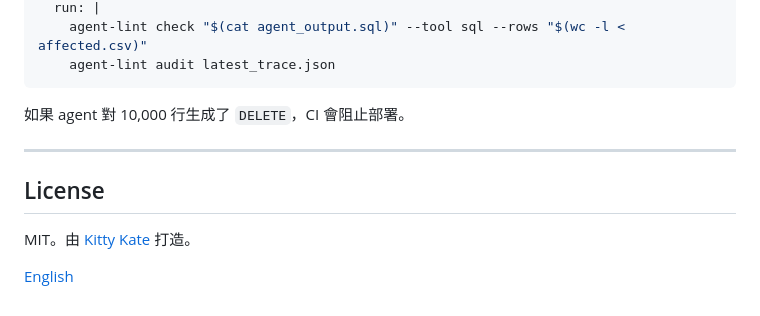
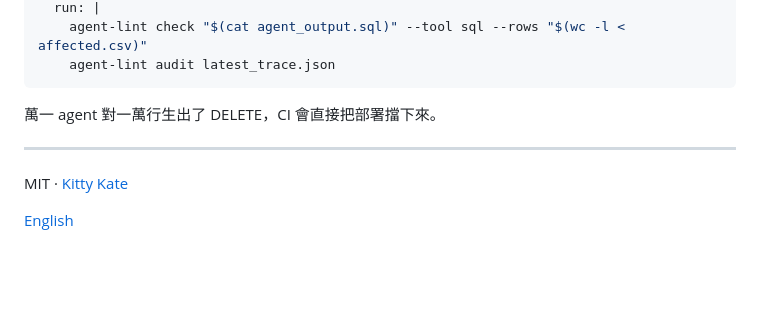
Before and after one commit to kittykatemybaby/Agent-lint, a Markdown page: README_zh.md, the part around one of its changes. Rendered like a GitHub page; blank space fills up the shorter version.

````diff
--- a/README_zh.md
+++ b/README_zh.md
@@ -167,12 +169,10 @@ pip install git+https://github.com/kittykatemybaby/Agent-lint.git
     agent-lint audit latest_trace.json
 ```
 
-如果 agent 對 10,000 行生成了 `DELETE`，CI 會阻止部署。
+萬一 agent 對一萬行生出了 DELETE，CI 會直接把部署擋下來。
 
 ---
 
-## License
-
-MIT。由 [Kitty Kate](https://x.com/KittyKatemybaby) 打造。
+MIT · [Kitty Kate](https://x.com/KittyKatemybaby)
 
 [English](README.md)
````
Also changed, not shown: other parts of README_zh.md (+58 -56 lines).
